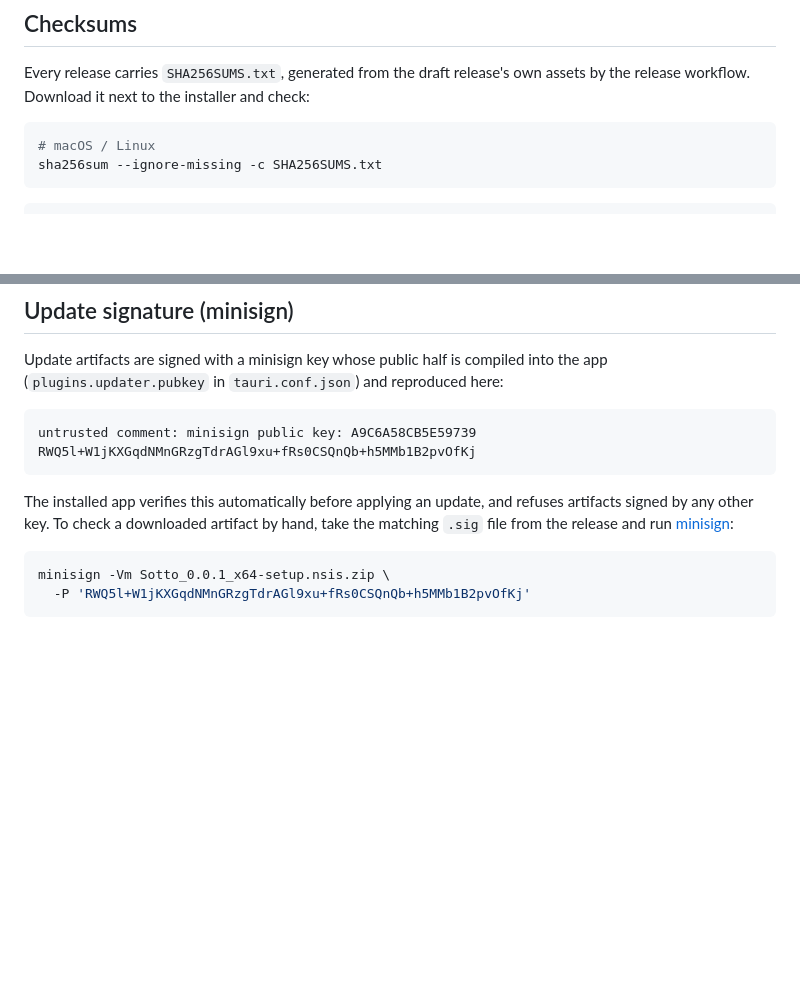
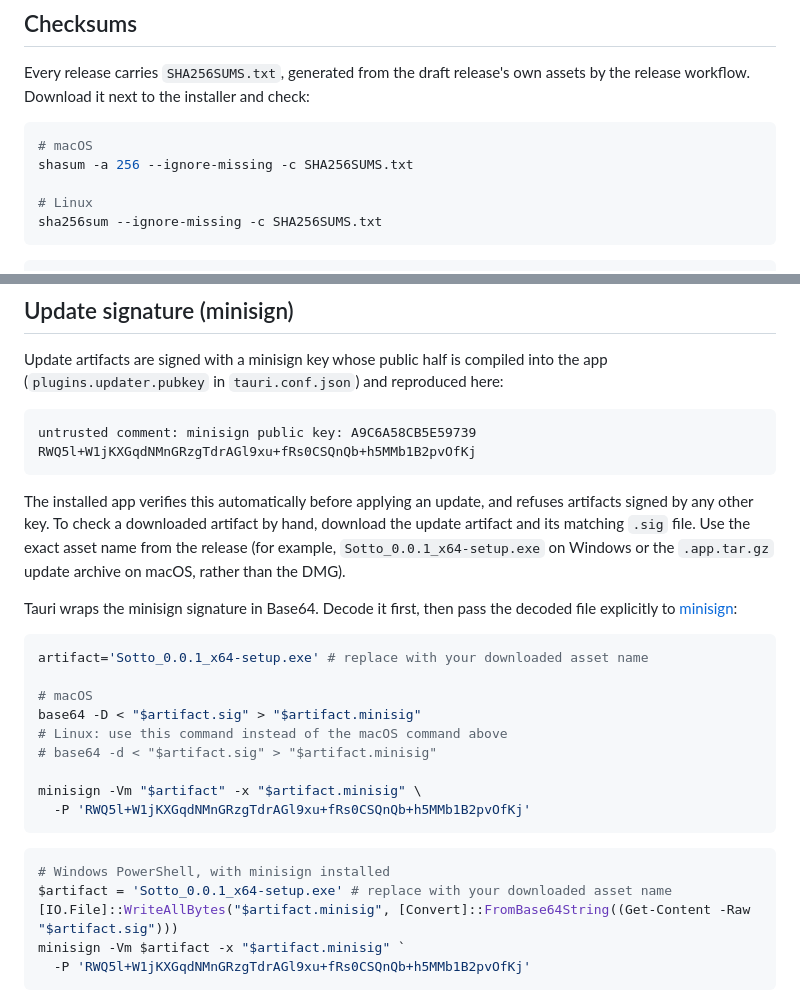
Before and after one commit to stofll/Sotto, a Markdown page: docs/verifying-downloads.md, 2 parts joined by grey strips. Drawn GitHub-style; blank space fills up the shorter version.

Commit message:
docs: проверка подписи minisign — с расшифровкой base64
Tauri кладёт подпись в .sig в base64, и minisign -Vm на такой файл
не работает: его нужно сначала раскодировать. Добавлены шаг
декодирования, вариант для PowerShell и напоминание брать имя
ассета из релиза (на macOS — .app.tar.gz, не DMG). Заодно
shasum -a 256 для macOS вместо sha256sum.

````diff
--- a/docs/verifying-downloads.md
+++ b/docs/verifying-downloads.md
@@ -16,7 +16,10 @@ Every release carries `SHA256SUMS.txt`, generated from the draft release's own
 assets by the release workflow. Download it next to the installer and check:
 
 ```bash
-# macOS / Linux
+# macOS
+shasum -a 256 --ignore-missing -c SHA256SUMS.txt
+
+# Linux
 sha256sum --ignore-missing -c SHA256SUMS.txt
 ```
 
@@ -44,11 +47,30 @@ RWQ5l+W1jKXGqdNMnGRzgTdrAGl9xu+fRs0CSQnQb+h5MMb1B2pvOfKj
 
 The installed app verifies this automatically before applying an update, and
 refuses artifacts signed by any other key. To check a downloaded artifact by
-hand, take the matching `.sig` file from the release and run
-[minisign](https://jedisct1.github.io/minisign/):
+hand, download the update artifact and its matching `.sig` file. Use the exact
+asset name from the release (for example, `Sotto_0.0.1_x64-setup.exe` on Windows
+or the `.app.tar.gz` update archive on macOS, rather than the DMG).
+
+Tauri wraps the minisign signature in Base64. Decode it first, then pass the
+decoded file explicitly to [minisign](https://jedisct1.github.io/minisign/):
 
 ```bash
-minisign -Vm Sotto_0.0.1_x64-setup.nsis.zip \
+artifact='Sotto_0.0.1_x64-setup.exe' # replace with your downloaded asset name
+
+# macOS
+base64 -D < "$artifact.sig" > "$artifact.minisig"
+# Linux: use this command instead of the macOS command above
+# base64 -d < "$artifact.sig" > "$artifact.minisig"
+
+minisign -Vm "$artifact" -x "$artifact.minisig" \
+  -P 'RWQ5l+W1jKXGqdNMnGRzgTdrAGl9xu+fRs0CSQnQb+h5MMb1B2pvOfKj'
+```
+
+```powershell
+# Windows PowerShell, with minisign installed
+$artifact = 'Sotto_0.0.1_x64-setup.exe' # replace with your downloaded asset name
+[IO.File]::WriteAllBytes("$artifact.minisig", [Convert]::FromBase64String((Get-Content -Raw "$artifact.sig")))
+minisign -Vm $artifact -x "$artifact.minisig" `
   -P 'RWQ5l+W1jKXGqdNMnGRzgTdrAGl9xu+fRs0CSQnQb+h5MMb1B2pvOfKj'
 ```
 
````
